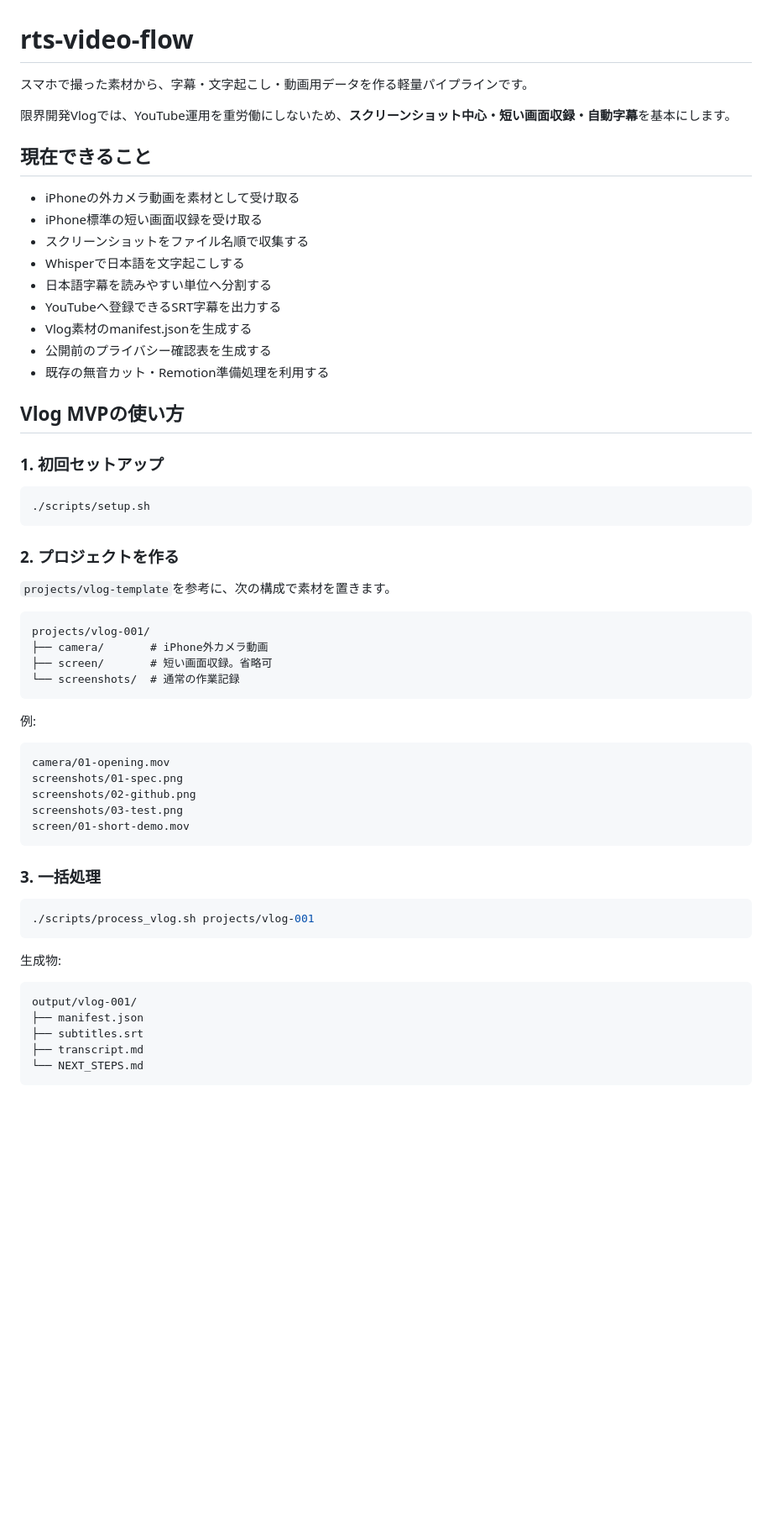
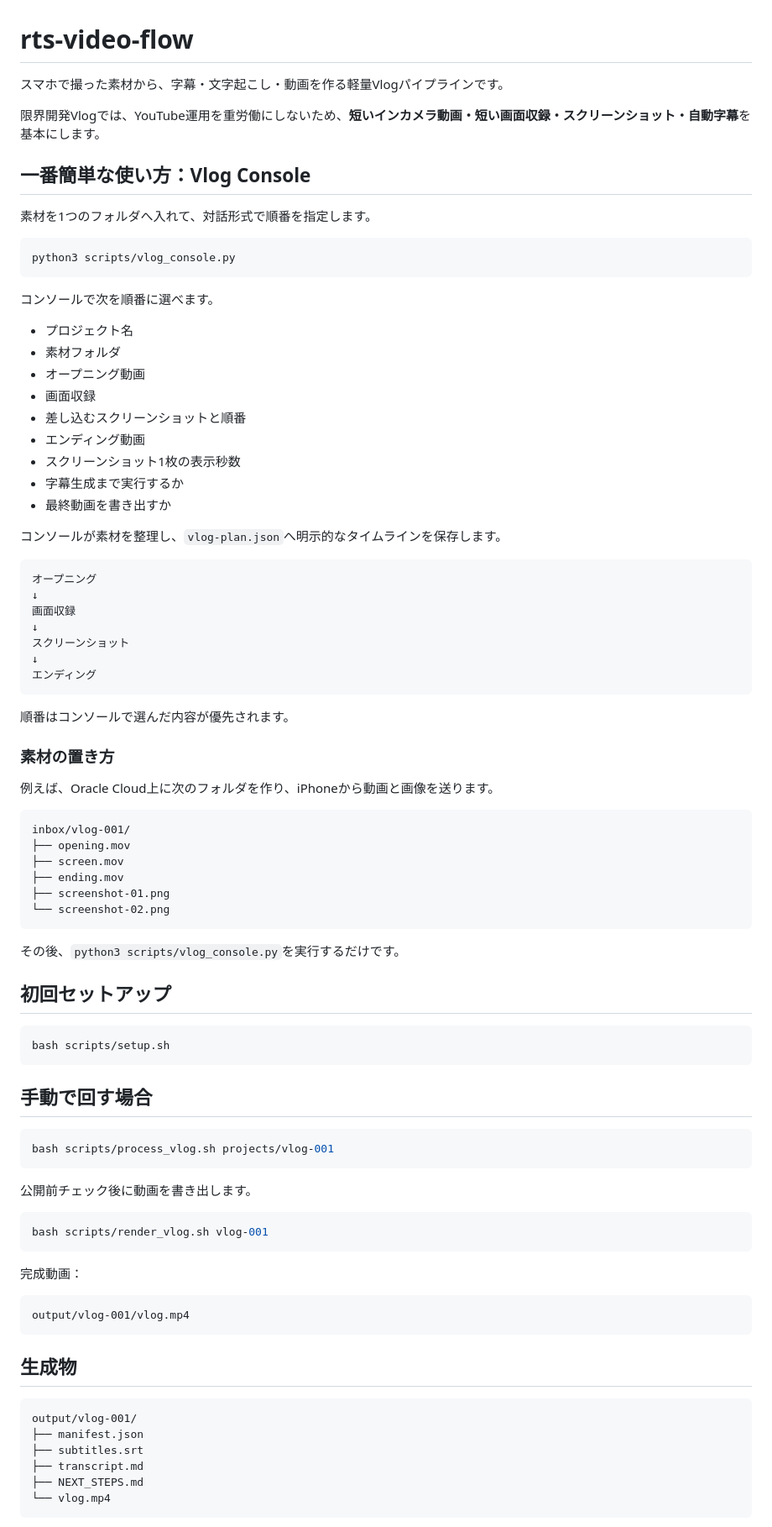
Before and after one commit to nobutakayamauchi/rts-video-flow, a Markdown page: README.md, the part around one of its changes. Shown at 84% size. GitHub-like rendering; blank space fills up the shorter version.

Commit message:
Document interactive Vlog console workflow

````diff
--- a/README.md
+++ b/README.md
@@ -1,63 +1,90 @@
 # rts-video-flow
 
-スマホで撮った素材から、字幕・文字起こし・動画用データを作る軽量パイプラインです。
+スマホで撮った素材から、字幕・文字起こし・動画を作る軽量Vlogパイプラインです。
 
-限界開発Vlogでは、YouTube運用を重労働にしないため、**スクリーンショット中心・短い画面収録・自動字幕**を基本にします。
+限界開発Vlogでは、YouTube運用を重労働にしないため、**短いインカメラ動画・短い画面収録・スクリーンショット・自動字幕**を基本にします。
 
-## 現在できること
+## 一番簡単な使い方：Vlog Console
 
-- iPhoneの外カメラ動画を素材として受け取る
-- iPhone標準の短い画面収録を受け取る
-- スクリーンショットをファイル名順で収集する
-- Whisperで日本語を文字起こしする
-- 日本語字幕を読みやすい単位へ分割する
-- YouTubeへ登録できるSRT字幕を出力する
-- Vlog素材のmanifest.jsonを生成する
-- 公開前のプライバシー確認表を生成する
-- 既存の無音カット・Remotion準備処理を利用する
-
-## Vlog MVPの使い方
-
-### 1. 初回セットアップ
+素材を1つのフォルダへ入れて、対話形式で順番を指定します。
 
 ```bash
-./scripts/setup.sh
+python3 scripts/vlog_console.py
 ```
 
-### 2. プロジェクトを作る
+コンソールで次を順番に選べます。
 
-`projects/vlog-template`を参考に、次の構成で素材を置きます。
+- プロジェクト名
+- 素材フォルダ
+- オープニング動画
+- 画面収録
+- 差し込むスクリーンショットと順番
+- エンディング動画
+- スクリーンショット1枚の表示秒数
+- 字幕生成まで実行するか
+- 最終動画を書き出すか
+
+コンソールが素材を整理し、`vlog-plan.json`へ明示的なタイムラインを保存します。
 
 ```text
-projects/vlog-001/
-├── camera/       # iPhone外カメラ動画
-├── screen/       # 短い画面収録。省略可
-└── screenshots/  # 通常の作業記録
+オープニング
+↓
+画面収録
+↓
+スクリーンショット
+↓
+エンディング
 ```
 
-例:
+順番はコンソールで選んだ内容が優先されます。
+
+### 素材の置き方
+
+例えば、Oracle Cloud上に次のフォルダを作り、iPhoneから動画と画像を送ります。
 
 ```text
-camera/01-opening.mov
-screenshots/01-spec.png
-screenshots/02-github.png
-screenshots/03-test.png
-screen/01-short-demo.mov
+inbox/vlog-001/
+├── opening.mov
+├── screen.mov
+├── ending.mov
+├── screenshot-01.png
+└── screenshot-02.png
 ```
 
-### 3. 一括処理
+その後、`python3 scripts/vlog_console.py`を実行するだけです。
+
+## 初回セットアップ
 
 ```bash
-./scripts/process_vlog.sh projects/vlog-001
+bash scripts/setup.sh
 ```
 
-生成物:
+## 手動で回す場合
+
+```bash
+bash scripts/process_vlog.sh projects/vlog-001
+```
+
+公開前チェック後に動画を書き出します。
+
+```bash
+bash scripts/render_vlog.sh vlog-001
+```
+
+完成動画：
+
+```text
+output/vlog-001/vlog.mp4
+```
+
+## 生成物
 
 ```text
 output/vlog-001/
 ├── manifest.json
 ├── subtitles.srt
 ├── transcript.md
-└── NEXT_STEPS.md
+├── NEXT_STEPS.md
+└── vlog.mp4
 ```
 
````
Also changed, not shown: other parts of README.md (+20 -45 lines).
